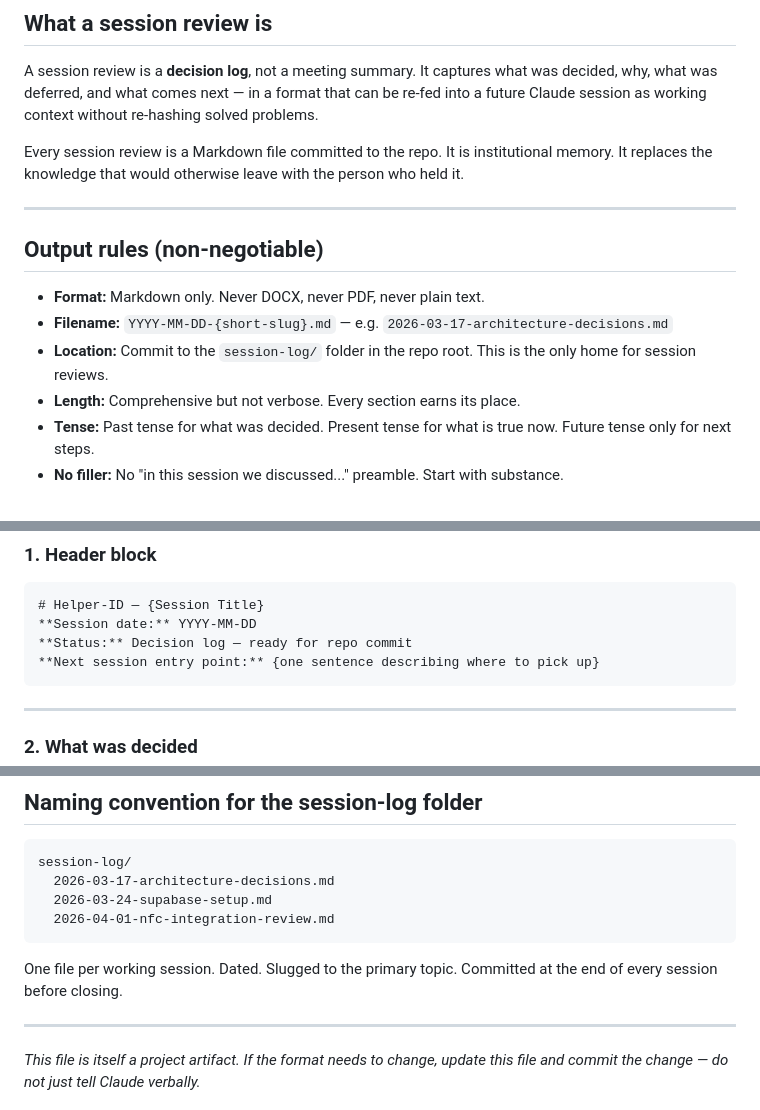
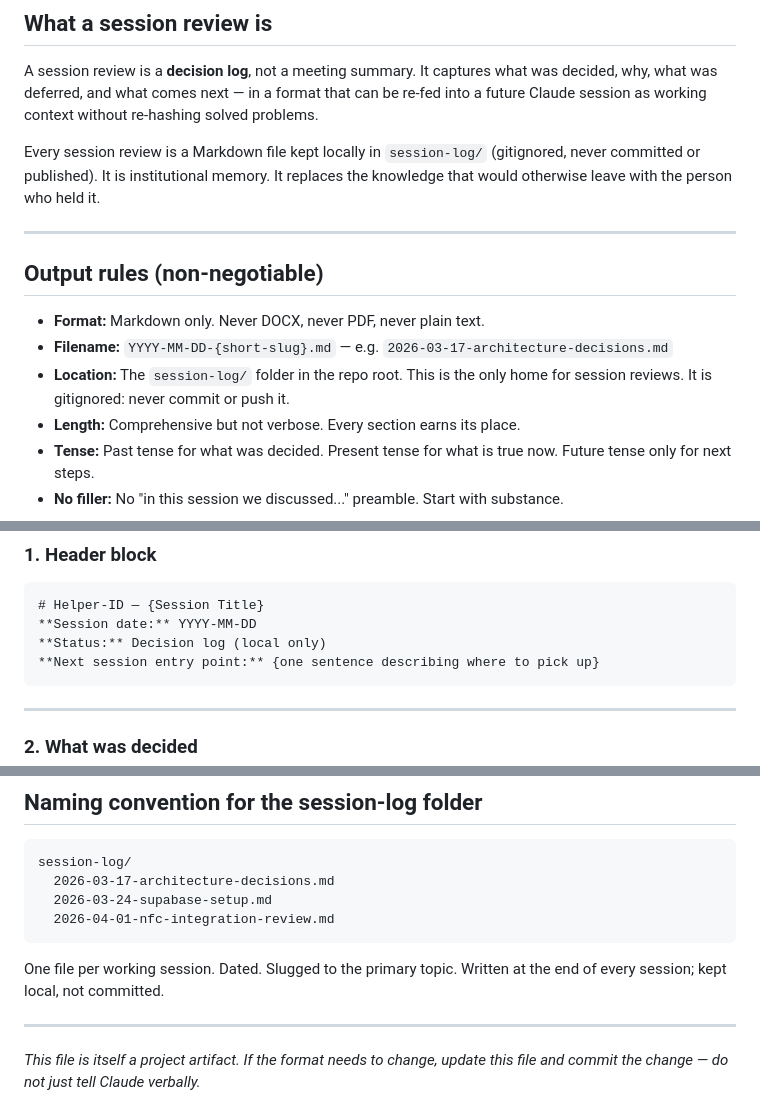
Before and after one commit to TheEmpathyLab/helper-id-reader, a Markdown page: SESSION_REVIEW_INSTRUCTIONS.md, 3 parts joined by grey strips. Drawn GitHub-style.

````diff
--- a/SESSION_REVIEW_INSTRUCTIONS.md
+++ b/SESSION_REVIEW_INSTRUCTIONS.md
@@ -8,7 +8,7 @@
 
 A session review is a **decision log**, not a meeting summary. It captures what was decided, why, what was deferred, and what comes next — in a format that can be re-fed into a future Claude session as working context without re-hashing solved problems.
 
-Every session review is a Markdown file committed to the repo. It is institutional memory. It replaces the knowledge that would otherwise leave with the person who held it.
+Every session review is a Markdown file kept locally in `session-log/` (gitignored, never committed or published). It is institutional memory. It replaces the knowledge that would otherwise leave with the person who held it.
 
 ---
 
@@ -16,7 +16,7 @@ Every session review is a Markdown file committed to the repo. It is institution
 
 - **Format:** Markdown only. Never DOCX, never PDF, never plain text.
 - **Filename:** `YYYY-MM-DD-{short-slug}.md` — e.g. `2026-03-17-architecture-decisions.md`
-- **Location:** Commit to the `session-log/` folder in the repo root. This is the only home for session reviews.
+- **Location:** The `session-log/` folder in the repo root. This is the only home for session reviews. It is gitignored: never commit or push it.
 - **Length:** Comprehensive but not verbose. Every section earns its place.
 - **Tense:** Past tense for what was decided. Present tense for what is true now. Future tense only for next steps.
 - **No filler:** No "in this session we discussed..." preamble. Start with substance.
@@ -34,7 +34,7 @@ Every session review must include all of the following sections, in this order.
 ```markdown
 # Helper-ID — {Session Title}
 **Session date:** YYYY-MM-DD
-**Status:** Decision log — ready for repo commit
+**Status:** Decision log (local only)
 **Next session entry point:** {one sentence describing where to pick up}
 ```
 
@@ -232,7 +232,7 @@ session-log/
   2026-04-01-nfc-integration-review.md
 ```
 
-One file per working session. Dated. Slugged to the primary topic. Committed at the end of every session before closing.
+One file per working session. Dated. Slugged to the primary topic. Written at the end of every session; kept local, not committed.
 
 ---
 
````
Also changed, not shown: CLAUDE.md (+2 -2 lines).
